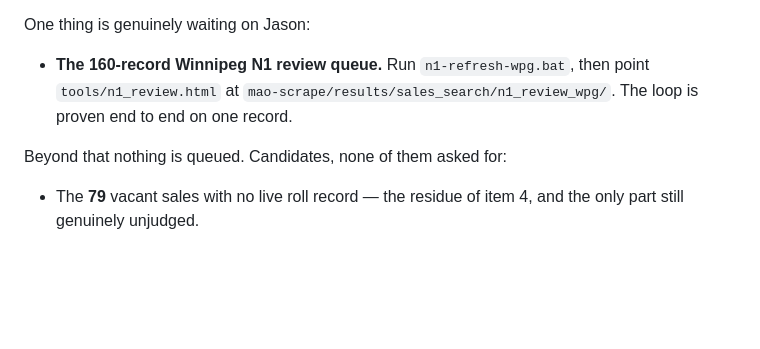
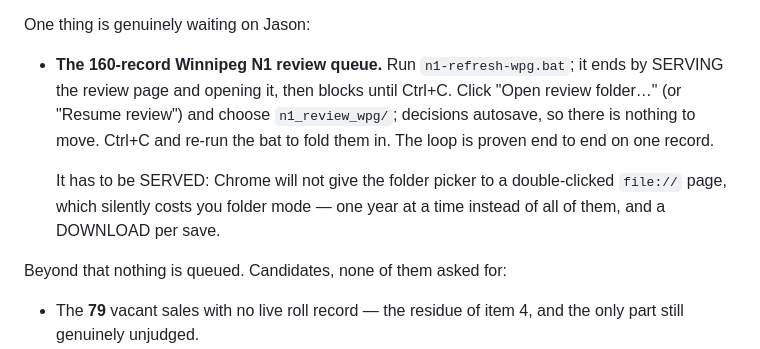
Before and after one commit to jayschellenberg/winnipeg-opendata-parcelsearch, a Markdown page: SESSION-HANDOFF-2026-08-20.md, the part around the change. Drawn GitHub-style; blank space fills up the shorter version.

Commit message:
docs: the refresh now serves the review page, so the handoff should say so
The resume point told the next reader to run the bat and then point
tools/n1_review.html at the review folder by hand. As of mao-scrape 119bd4e
the refresh serves the page and opens it itself, then blocks until Ctrl+C.

Also records WHY it has to be served rather than double-clicked, because that
is the part with no symptom: Chrome will not give the folder picker to a
file:// page, so a double-clicked review page silently drops you into file
mode -- one year at a time instead of all of them, and a download per save
instead of an autosave into the folder.

Co-Authored-By: Claude Opus 5 <noreply@anthropic.com>

```diff
--- a/SESSION-HANDOFF-2026-08-20.md
+++ b/SESSION-HANDOFF-2026-08-20.md
@@ -37,9 +37,15 @@ Nothing is in flight and the tree is clean. Of the four queued items:
 One thing is genuinely waiting on Jason:
 
 - **The 160-record Winnipeg N1 review queue.** Run
-  `n1-refresh-wpg.bat`, then point `tools/n1_review.html` at
-  `mao-scrape/results/sales_search/n1_review_wpg/`. The loop is proven
-  end to end on one record.
+  `n1-refresh-wpg.bat`; it ends by SERVING the review page and opening
+  it, then blocks until Ctrl+C. Click "Open review folder…" (or
+  "Resume review") and choose `n1_review_wpg/`; decisions autosave, so
+  there is nothing to move. Ctrl+C and re-run the bat to fold them in.
+  The loop is proven end to end on one record.
+
+  It has to be SERVED: Chrome will not give the folder picker to a
+  double-clicked `file://` page, which silently costs you folder mode —
+  one year at a time instead of all of them, and a DOWNLOAD per save.
 
 Beyond that nothing is queued. Candidates, none of them asked for:
 
```
